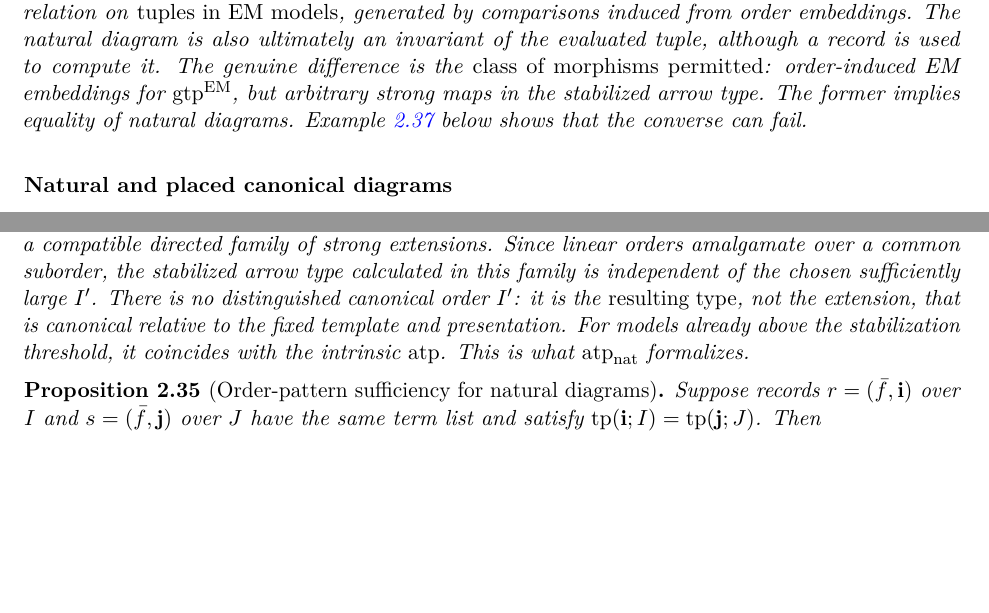
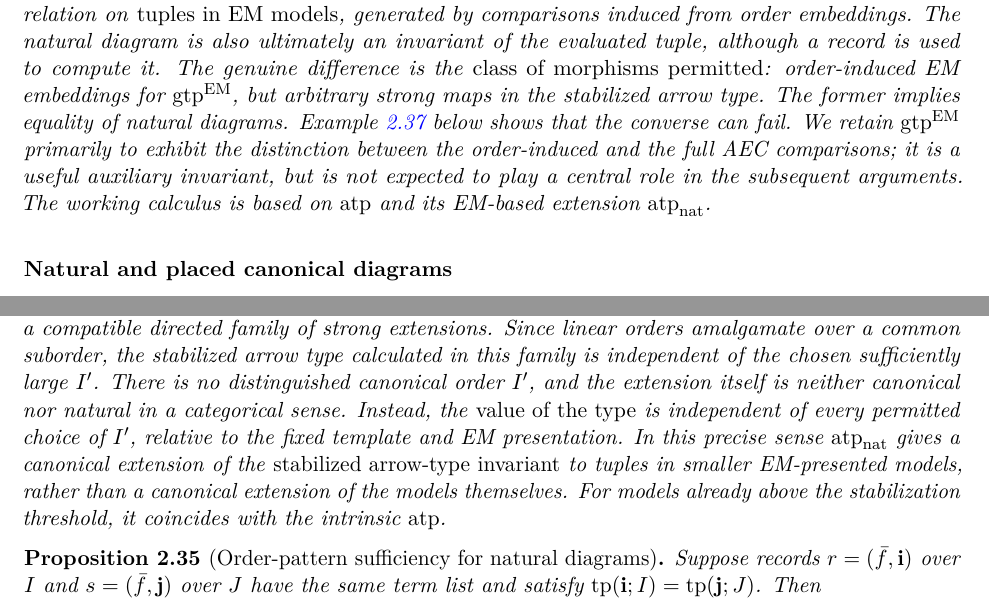
Before and after one commit to WBoney/AEC-categoricity-notes, a LaTeX paper (notes/main.tex): two parts of pages 12 and 13 of 21, joined at a grey line, cut so that both start at the same text, the shorter picture padded with empty space. Compiled offline with pdfLaTeX.

Commit message:
Mark EM-lifted types as auxiliary and clarify canonical extension of the arrow-type invariant

```diff
--- a/notes/main.tex
+++ b/notes/main.tex
@@ -908,8 +908,14 @@ EM embeddings for $\gtp^{\mathrm{EM}}$, but
 arbitrary strong maps in the stabilized arrow type.
 The former implies equality of natural diagrams.
 Example~\ref{ex:pure-sets-order} below shows that
-the converse can fail.
-\end{remark}
+the converse can fail. We retain $\gtp^{\mathrm{EM}}$
+primarily to exhibit the distinction between the
+order-induced and the full AEC comparisons;
+it is a useful auxiliary invariant, but is not
+expected to play a central role in the subsequent
+arguments. The working calculus is based on
+$\atp$ and its EM-based extension $\natatp$.
+\end{remark>
 
 \subsubsection*{Natural and placed canonical diagrams}
 \begin{definition}[Natural arrow type (source: natural diagram); {\cite[Definition 4.4]{oai-ecc}}]
@@ -1003,13 +1009,18 @@ family of strong extensions. Since linear orders
 amalgamate over a common suborder, the stabilized
 arrow type calculated in this family is independent
 of the chosen sufficiently large $I'$.
-There is no distinguished canonical order $I'$:
-it is the \emph{resulting type}, not the extension,
-that is canonical relative to the fixed template
-and presentation. For models already above the
-stabilization threshold, it coincides with
-the intrinsic $\atp$.
-This is what $\natatp$ formalizes.
+There is no distinguished canonical order $I'$,
+and the extension itself is neither canonical nor
+natural in a categorical sense. Instead, the
+\emph{value of the type} is independent of every
+permitted choice of $I'$, relative to the fixed
+template and EM presentation. In this precise
+sense $\natatp$ gives a canonical extension of
+the \emph{stabilized arrow-type invariant} to
+tuples in smaller EM-presented models, rather
+than a canonical extension of the models themselves.
+For models already above the stabilization
+threshold, it coincides with the intrinsic $\atp$.
 \end{remark}
 
 \begin{proposition}[Order-pattern sufficiency for natural diagrams]
```
